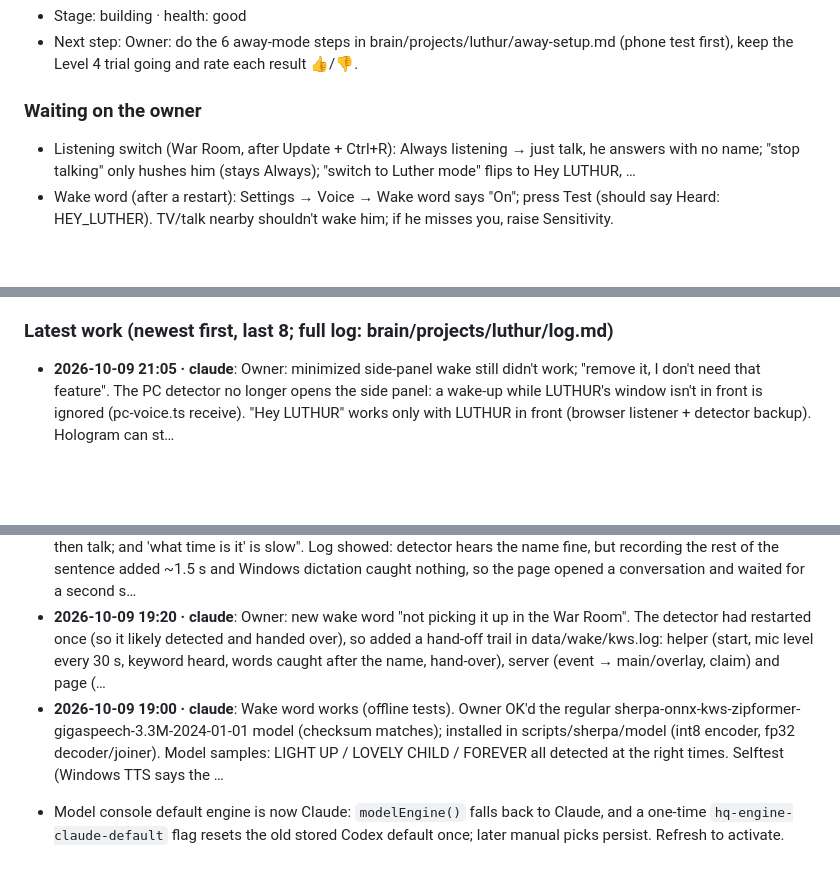
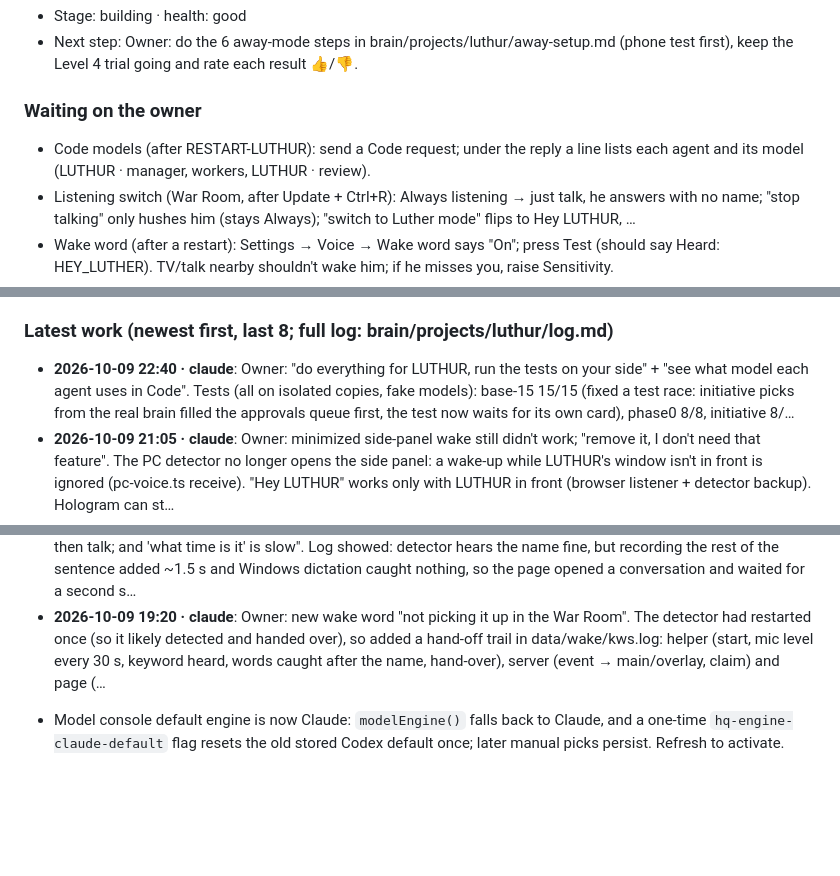
Before and after one commit to TreeHooman/BRAIN-HQ, a Markdown page: HANDOFF.md, 3 parts joined by grey strips. GitHub-like rendering; blank space fills up the shorter version.

Commit message:
Refresh handoff (auto block)
Co-Authored-By: Claude Opus 5.5 <noreply@anthropic.com>

```diff
--- a/HANDOFF.md
+++ b/HANDOFF.md
@@ -66,6 +66,7 @@ The owner's install updates from GitHub `TreeHooman/BRAIN-HQ`, branch `claude/re
 - Next step: Owner: do the 6 away-mode steps in brain/projects/luthur/away-setup.md (phone test first), keep the Level 4 trial going and rate each result 👍/👎.
 
 ### Waiting on the owner
+- Code models (after RESTART-LUTHUR): send a Code request; under the reply a line lists each agent and its model (LUTHUR · manager, workers, LUTHUR · review).
 - Listening switch (War Room, after Update + Ctrl+R): Always listening → just talk, he answers with no name; "stop talking" only hushes him (stays Always); "switch to Luther mode" flips to Hey LUTHUR, …
 - Wake word (after a restart): Settings → Voice → Wake word says "On"; press Test (should say Heard: HEY_LUTHER). TV/talk nearby shouldn't wake him; if he misses you, raise Sensitivity.
 - Voice back-and-forth (refresh first): "Hey LUTHUR, what time is it", then ask a follow-up without the name within 8 s: he answers. Talk over him: he stops on your first word. Stay quiet ~8 s: he goes…
@@ -91,6 +92,7 @@ The owner's install updates from GitHub `TreeHooman/BRAIN-HQ`, branch `claude/re
 - Phone: open the dashboard and check the new mobile layout.
 
 ### Latest work (newest first, last 8; full log: brain/projects/luthur/log.md)
+- **2026-10-09 22:40 · claude**: Owner: "do everything for LUTHUR, run the tests on your side" + "see what model each agent uses in Code". Tests (all on isolated copies, fake models): base-15 15/15 (fixed a test race: initiative picks from the real brain filled the approvals queue first, the test now waits for its own card), phase0 8/8, initiative 8/…
 - **2026-10-09 21:05 · claude**: Owner: minimized side-panel wake still didn't work; "remove it, I don't need that feature". The PC detector no longer opens the side panel: a wake-up while LUTHUR's window isn't in front is ignored (pc-voice.ts receive). "Hey LUTHUR" works only with LUTHUR in front (browser listener + detector backup). Hologram can st…
 - **2026-10-09 20:55 · claude**: Owner: with LUTHUR minimized, "Hey LUTHUR" was answered by the War Room, not the side panel. Log: server routed to main because the page had reported "visible and focused" <1 s before. Fix: the detector now asks Windows which window is in front when it hears the name (GetForegroundWindow title == "LUTHUR" and not mini…
 - **2026-10-09 20:40 · claude**: "Switch to Luther mode" didn't work: recognition added words in front ("hit wait switch to hey Luther mode", "Swisher hey Luther mode"). Now a short sentence (≤9 words) that ends with "<Luther|Luthor|wake word> mode" or "always listening (mode)" switches; "Hey Luther mode" alone (arrives as "mode") too. Retested 13 ph…
@@ -98,6 +100,5 @@ The owner's install updates from GitHub `TreeHooman/BRAIN-HQ`, branch `claude/re
 - **2026-10-09 20:10 · claude**: Owner: still not catching "Hey LUTHUR, …" in one breath and slow to notice; asked for a War Room switch between always listening and Hey LUTHUR mode. Log: detector heard the name, page claimed it ~0.9 s later, but the browser listener wasn't running (ending a conversation toggles Wake.on off, so wake-handoff.js never …
 - **2026-10-09 19:45 · claude**: Owner test of the new wake word: "takes a long time, I have to say Hey LUTHUR, wait, then talk; and 'what time is it' is slow". Log showed: detector hears the name fine, but recording the rest of the sentence added ~1.5 s and Windows dictation caught nothing, so the page opened a conversation and waited for a second s…
 - **2026-10-09 19:20 · claude**: Owner: new wake word "not picking it up in the War Room". The detector had restarted once (so it likely detected and handed over), so added a hand-off trail in data/wake/kws.log: helper (start, mic level every 30 s, keyword heard, words caught after the name, hand-over), server (event → main/overlay, claim) and page (…
-- **2026-10-09 19:00 · claude**: Wake word works (offline tests). Owner OK'd the regular sherpa-onnx-kws-zipformer-gigaspeech-3.3M-2024-01-01 model (checksum matches); installed in scripts/sherpa/model (int8 encoder, fp32 decoder/joiner). Model samples: LIGHT UP / LOVELY CHILD / FOREVER all detected at the right times. Selftest (Windows TTS says the …
 <!-- AUTO:END -->
 - Model console default engine is now Claude: `modelEngine()` falls back to Claude, and a one-time `hq-engine-claude-default` flag resets the old stored Codex default once; later manual picks persist. Refresh to activate.
```
Also changed, not shown: other parts of HANDOFF.md (+1 -1 lines).
